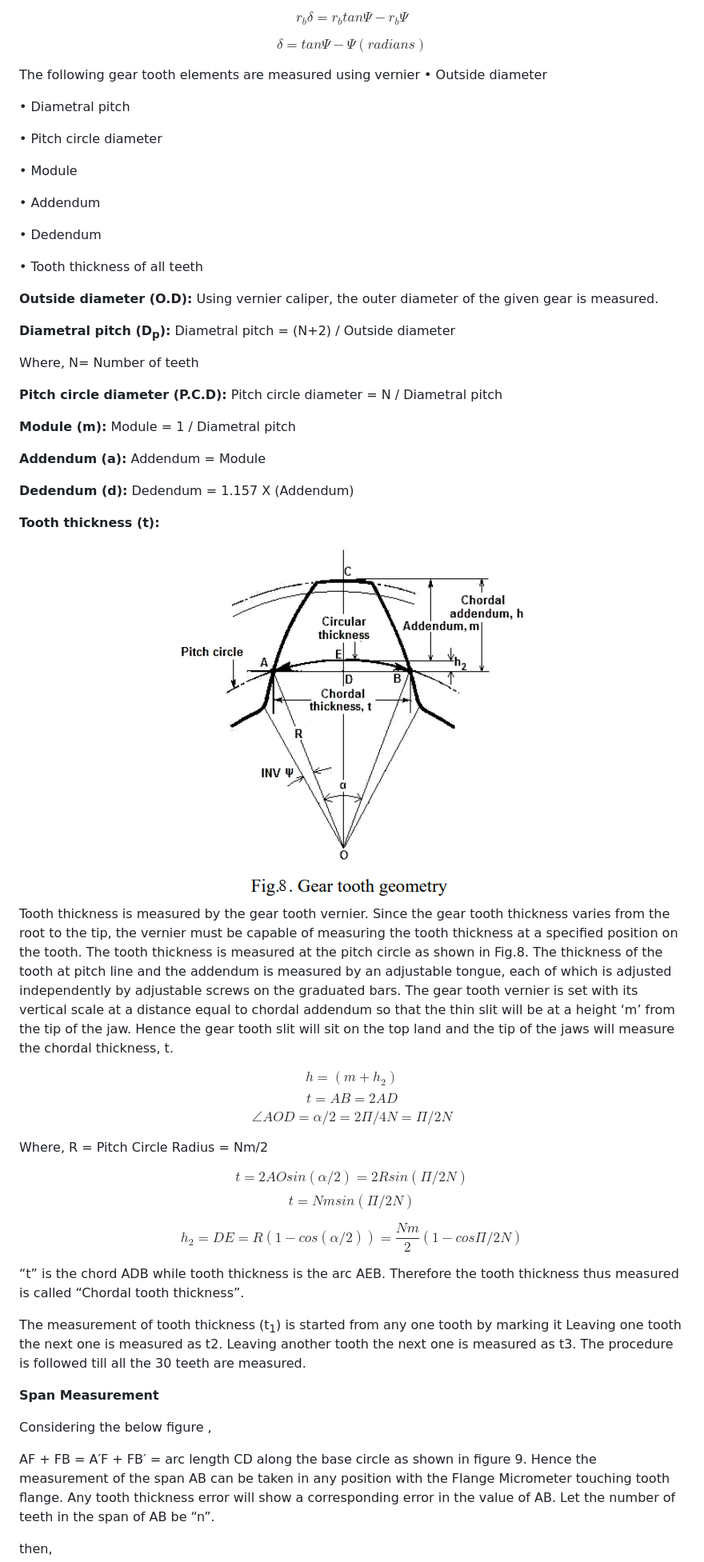
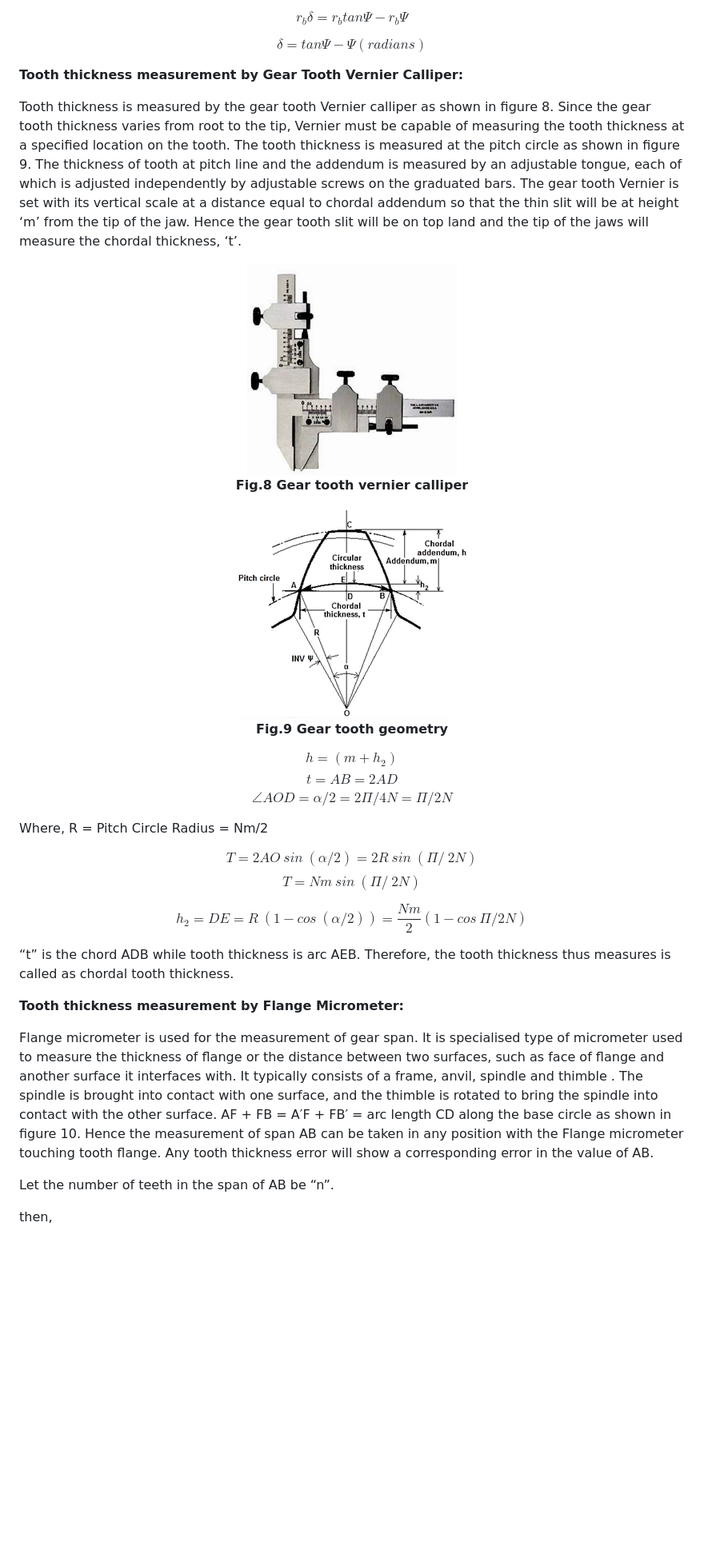
Before and after one commit to PIYALI-RE-IIT/Gear-tooth-profile, a Markdown page: experiment/theory.md, the part around one of its changes. Shown at 80% size. GitHub-like rendering; pictures changed too: experiment/images/fig8.png (added), experiment/images/geartooth.png; blank space fills up the shorter version.

```diff
--- a/experiment/theory.md
+++ b/experiment/theory.md
@@ -74,49 +76,21 @@ $$r_b \delta = r_b tan \Psi - r_b \Psi$$
 $$\delta = tan \Psi - \Psi (radians)$$
 
 
-The following gear tooth elements are measured using vernier
-• Outside diameter
+**Tooth thickness measurement by Gear Tooth Vernier Calliper:**
 
-• Diametral pitch
+Tooth thickness is measured by the gear tooth Vernier calliper as shown in figure 8. Since the gear tooth thickness varies from root to the tip, Vernier must be capable of measuring the tooth thickness at a specified location on the tooth. The tooth thickness is measured at the pitch circle as shown in figure 9. The thickness of tooth at pitch line and the addendum is measured by an adjustable tongue, each of which is adjusted independently by adjustable screws on the graduated bars. The gear tooth Vernier is set with its vertical scale at a distance equal to chordal addendum so that the thin slit will be at height ‘m’ from the tip of the jaw. Hence the gear tooth slit will be on top land and the tip of the jaws will measure the chordal thickness, ‘t’.
 
-• Pitch circle diameter
+<div align="center">
+<img src="images/fig8.png" class="img-fluid">
 
-• Module
-
-• Addendum
-
-• Dedendum
-
-• Tooth thickness of all teeth
-
-**Outside diameter (O.D):** Using vernier caliper, the outer diameter of the given gear is measured.
-
-**Diametral pitch (D<sub>p</sub>):** Diametral pitch = (N+2) / Outside diameter
-
-Where, N= Number of teeth
-
-**Pitch circle diameter (P.C.D):** Pitch circle diameter = N / Diametral pitch
-
-**Module (m):** Module = 1 / Diametral pitch
-
-**Addendum (a):** Addendum = Module
-
-**Dedendum (d):** Dedendum = 1.157 X (Addendum)
-
-**Tooth thickness (t):**
+<b>Fig.8 Gear tooth vernier calliper </b>
+</div>
 
 <div align="center">
 <img src="images/geartooth.png" class="img-fluid">
+
+<b>Fig.9 Gear tooth geometry</b>
 </div>
-
-Tooth thickness is measured by the gear tooth vernier. Since the gear tooth thickness varies from the
-root to the tip, the vernier must be capable of measuring the tooth thickness at a specified
-position on the tooth. The tooth thickness is measured at the pitch circle as shown in Fig.8.
-The thickness of the tooth at pitch line and the addendum is measured by an adjustable
-tongue, each of which is adjusted independently by adjustable screws on the graduated bars.
-The gear tooth vernier is set with its vertical scale at a distance equal to chordal addendum so
-that the thin slit will be at a height ‘m’ from the tip of the jaw. Hence the gear tooth slit will
-sit on the top land and the tip of the jaws will measure the chordal thickness, t.
 
 $$h = (m + h_2)$$
 $$t = AB = 2AD$$
@@ -124,24 +98,19 @@ $$\angle AOD = \alpha / 2 = 2 \Pi / 4 N = \Pi / 2N$$
 
 Where, R = Pitch Circle Radius = Nm/2
 
-$$t = 2 AO sin(\alpha / 2) = 2 R sin(\Pi /2 N)$$
-$$t = N m sin (\Pi / 2 N)$$
+$$T = 2 AO \ sin \ (\alpha / 2) = 2 R \ sin \ (\Pi / \ 2 N)$$
+$$T = Nm \ sin \ (\Pi / \ 2 N)$$
 
-$$h_2 = DE = R(1 - cos (\alpha / 2)) = \frac{Nm}{2} (1 - cos \Pi / 2 N)$$
+$$h_2 = DE = R \ (1 - cos \ (\alpha / 2)) = \frac{Nm}{2} (1 - cos \ \Pi / 2 N)$$
 
-“t” is the chord ADB while tooth thickness is the arc AEB. Therefore the tooth thickness thus
-measured is called “Chordal tooth thickness”.
+“t” is the chord ADB while tooth thickness is arc AEB. Therefore, the tooth thickness thus measures is called as chordal tooth thickness.
 
-The measurement of tooth thickness (t<sub>1</sub>) is started from any one tooth by marking it Leaving one tooth the next one is measured as t2. Leaving another tooth the next one is measured as t3. The procedure is followed till all the 30 teeth are measured.
+**Tooth thickness measurement by Flange Micrometer:**
 
-**Span Measurement**
+Flange micrometer is used for the measurement of gear span. It is specialised type of micrometer used to measure the thickness of flange or the distance between two surfaces, such as face of flange and another surface it interfaces with. It typically consists of a frame, anvil, spindle and thimble . The spindle is brought into contact with one surface, and the thimble is rotated to bring the spindle into contact with the other surface. AF + FB = A′F + FB′ = arc length CD along the base circle as shown in figure 10.
+Hence the measurement of span AB can be taken in any position with the Flange micrometer touching tooth flange. Any tooth thickness error will show a corresponding error in the value of AB.
 
-Considering the below figure ,
 
-AF + FB = A′F + FB′ = arc length CD along the base circle as shown in figure 9.
-Hence the measurement of the span AB can be taken in any position with the Flange
-Micrometer touching tooth flange. Any tooth thickness error will show a corresponding error
-in the value of AB.
 Let the number of teeth in the span of AB be “n”.
 
 then,
```
Also changed, not shown: other parts of experiment/theory.md (+46 -56 lines), README.md (+2 -2 lines), experiment/contributors.md (+2 -1 lines).
